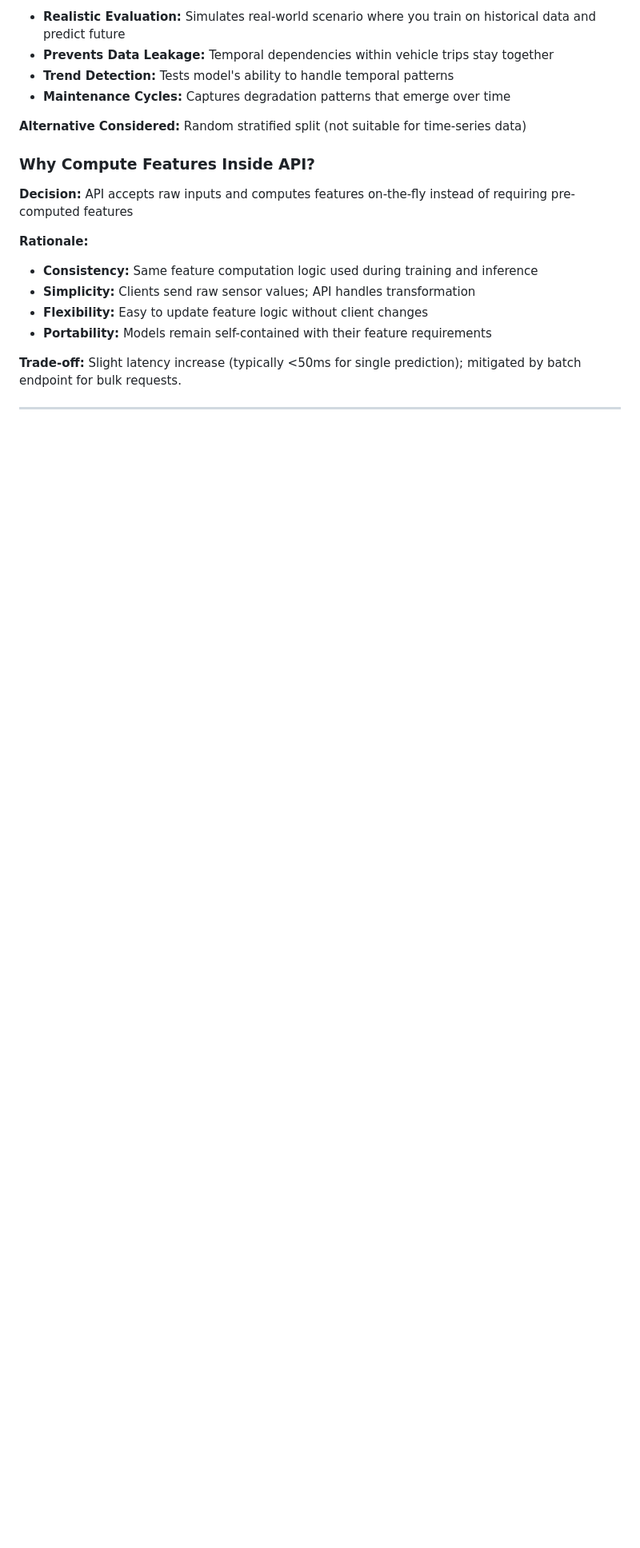
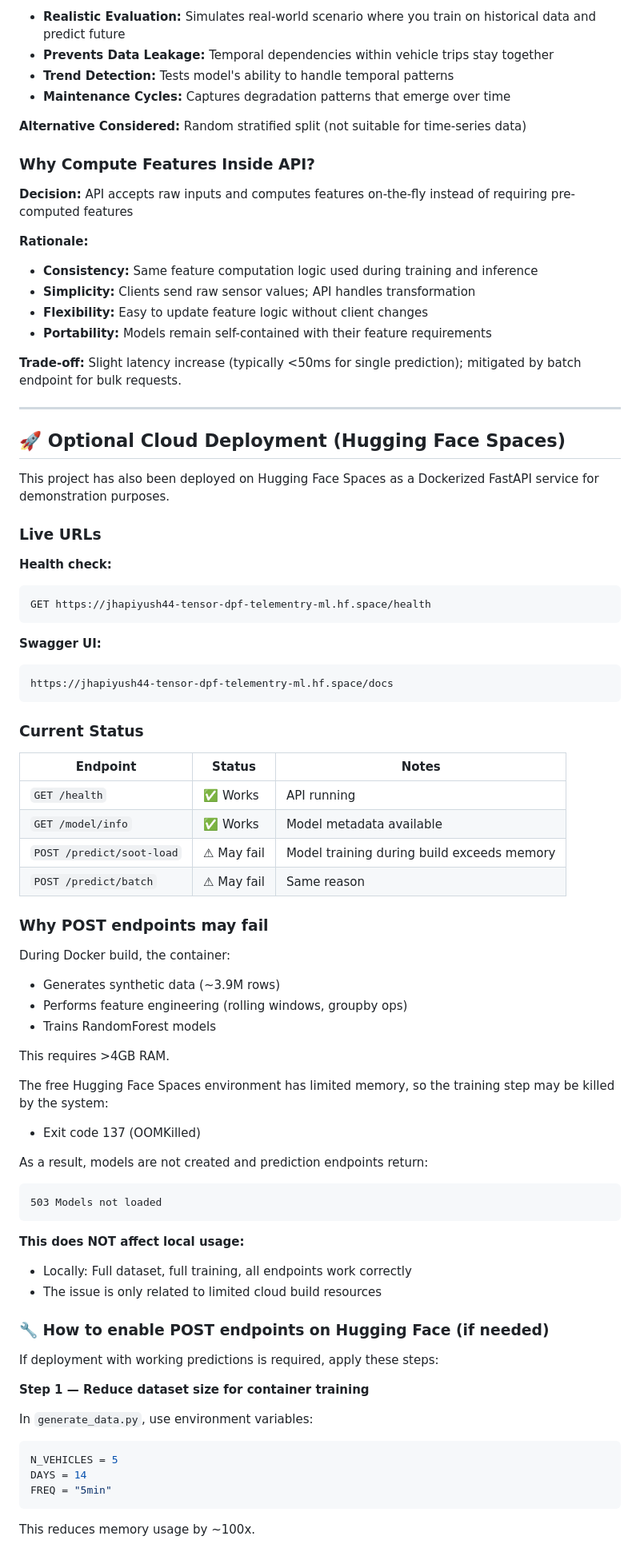
Before and after one commit to jhapiyush44/Tensor-DPF-Telemetry-ML, a Markdown page: README.md, the part around one of its changes. Shown at 80% size. Drawn GitHub-style; blank space fills up the shorter version.

````diff
--- a/README.md
+++ b/README.md
@@ -480,3 +480,64 @@ This section explains key architectural and technical choices made in the system
 
 ---
 
+## 🚀 Optional Cloud Deployment (Hugging Face Spaces)
+
+This project has also been deployed on Hugging Face Spaces as a Dockerized FastAPI service for demonstration purposes.
+
+### Live URLs
+
+**Health check:**
+```
+GET https://jhapiyush44-tensor-dpf-telementry-ml.hf.space/health
+```
+
+**Swagger UI:**
+```
+https://jhapiyush44-tensor-dpf-telementry-ml.hf.space/docs
+```
+
+### Current Status
+
+| Endpoint | Status | Notes |
+|----------|--------|-------|
+| `GET /health` | ✅ Works | API running |
+| `GET /model/info` | ✅ Works | Model metadata available |
+| `POST /predict/soot-load` | ⚠ May fail | Model training during build exceeds memory |
+| `POST /predict/batch` | ⚠ May fail | Same reason |
+
+### Why POST endpoints may fail
+
+During Docker build, the container:
+- Generates synthetic data (~3.9M rows)
+- Performs feature engineering (rolling windows, groupby ops)
+- Trains RandomForest models
+
+This requires >4GB RAM.
+
+The free Hugging Face Spaces environment has limited memory, so the training step may be killed by the system:
+- Exit code 137 (OOMKilled)
+
+As a result, models are not created and prediction endpoints return:
+```
+503 Models not loaded
+```
+
+**This does NOT affect local usage:**
+- Locally: Full dataset, full training, all endpoints work correctly
+- The issue is only related to limited cloud build resources
+
+### 🔧 How to enable POST endpoints on Hugging Face (if needed)
+
+If deployment with working predictions is required, apply these steps:
+
+**Step 1 — Reduce dataset size for container training**
+
+In `generate_data.py`, use environment variables:
+```python
+N_VEHICLES = 5
+DAYS = 14
+FREQ = "5min"
+```
+
+This reduces memory usage by ~100x.
+
````
Also changed, not shown: other parts of README.md (+28 -0 lines).
